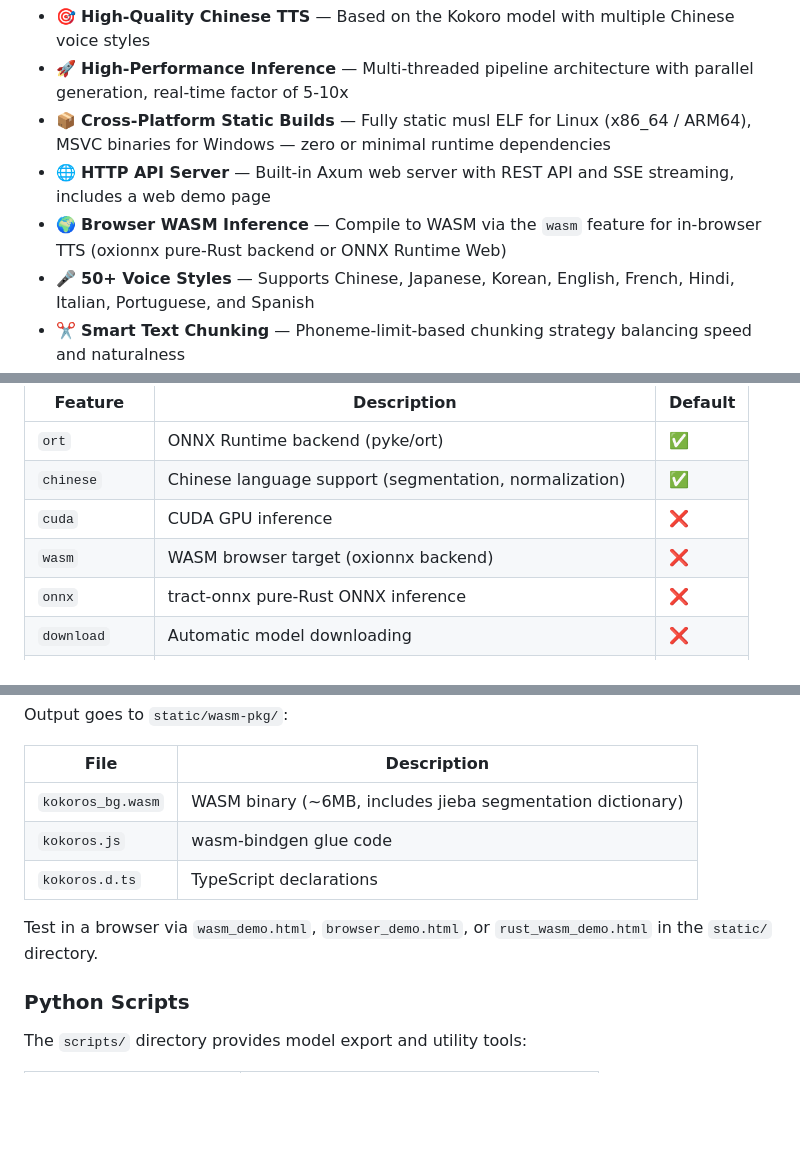
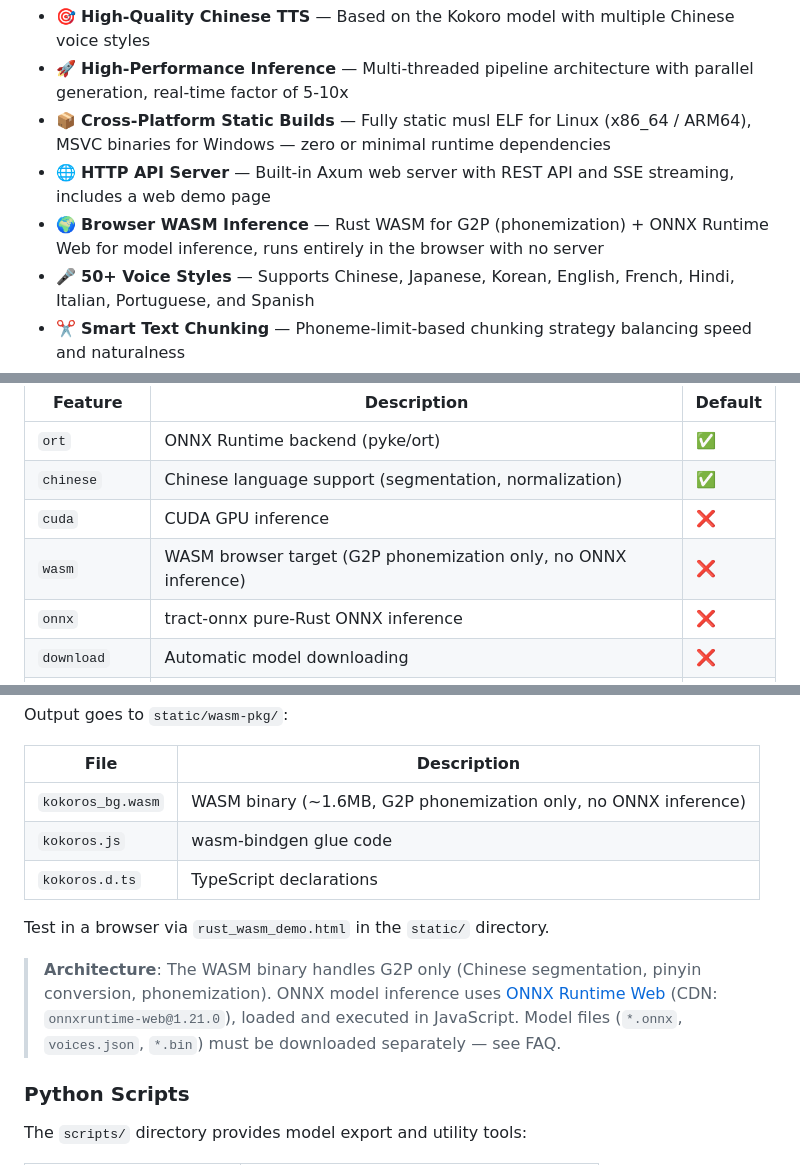
Before and after one commit to doiito/kokoroi-rs, a Markdown page: README_EN.md, 3 parts joined by grey strips. Rendered like a GitHub page; blank space fills up the shorter version.

```diff
--- a/README_EN.md
+++ b/README_EN.md
@@ -10,7 +10,7 @@
 - 🚀 **High-Performance Inference** — Multi-threaded pipeline architecture with parallel generation, real-time factor of 5-10x
 - 📦 **Cross-Platform Static Builds** — Fully static musl ELF for Linux (x86_64 / ARM64), MSVC binaries for Windows — zero or minimal runtime dependencies
 - 🌐 **HTTP API Server** — Built-in Axum web server with REST API and SSE streaming, includes a web demo page
-- 🌍 **Browser WASM Inference** — Compile to WASM via the `wasm` feature for in-browser TTS (oxionnx pure-Rust backend or ONNX Runtime Web)
+- 🌍 **Browser WASM Inference** — Rust WASM for G2P (phonemization) + ONNX Runtime Web for model inference, runs entirely in the browser with no server
 - 🎤 **50+ Voice Styles** — Supports Chinese, Japanese, Korean, English, French, Hindi, Italian, Portuguese, and Spanish
 - ✂️ **Smart Text Chunking** — Phoneme-limit-based chunking strategy balancing speed and naturalness
 - 📝 **Streaming Output** — SSE real-time streaming audio for low-latency web scenarios
@@ -169,7 +169,7 @@ The `kokoros-core` library provides these Cargo features:
 | `ort` | ONNX Runtime backend (pyke/ort) | ✅ |
 | `chinese` | Chinese language support (segmentation, normalization) | ✅ |
 | `cuda` | CUDA GPU inference | ❌ |
-| `wasm` | WASM browser target (oxionnx backend) | ❌ |
+| `wasm` | WASM browser target (G2P phonemization only, no ONNX inference) | ❌ |
 | `onnx` | tract-onnx pure-Rust ONNX inference | ❌ |
 | `download` | Automatic model downloading | ❌ |
 | `audio-encode` | MP3 / Opus encoding | ❌ |
@@ -306,11 +306,13 @@ Output goes to `static/wasm-pkg/`:
 
 | File | Description |
 |------|-------------|
-| `kokoros_bg.wasm` | WASM binary (~6MB, includes jieba segmentation dictionary) |
+| `kokoros_bg.wasm` | WASM binary (~1.6MB, G2P phonemization only, no ONNX inference) |
 | `kokoros.js` | wasm-bindgen glue code |
 | `kokoros.d.ts` | TypeScript declarations |
 
-Test in a browser via `wasm_demo.html`, `browser_demo.html`, or `rust_wasm_demo.html` in the `static/` directory.
+Test in a browser via `rust_wasm_demo.html` in the `static/` directory.
+
+> **Architecture**: The WASM binary handles G2P only (Chinese segmentation, pinyin conversion, phonemization). ONNX model inference uses [ONNX Runtime Web](https://github.com/microsoft/onnxruntime-web) (CDN: `onnxruntime-web@1.21.0`), loaded and executed in JavaScript. Model files (`*.onnx`, `voices.json`, `*.bin`) must be downloaded separately — see FAQ.
 
 ### Python Scripts
 
```
Also changed, not shown: other parts of README_EN.md (+1 -1 lines), README.md (+14 -8 lines).
